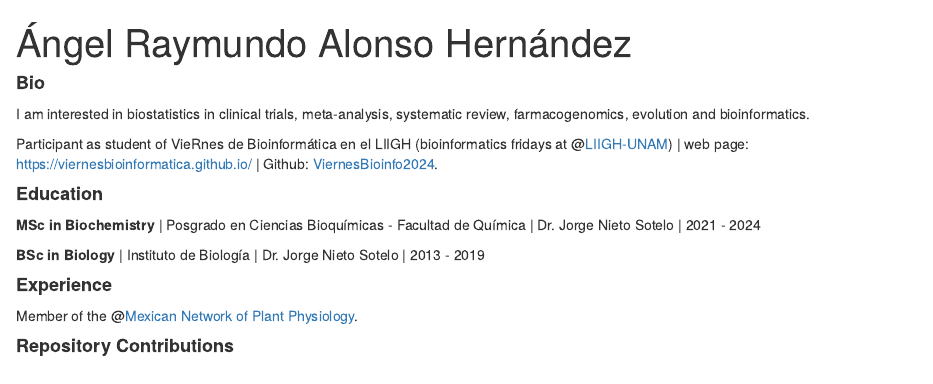
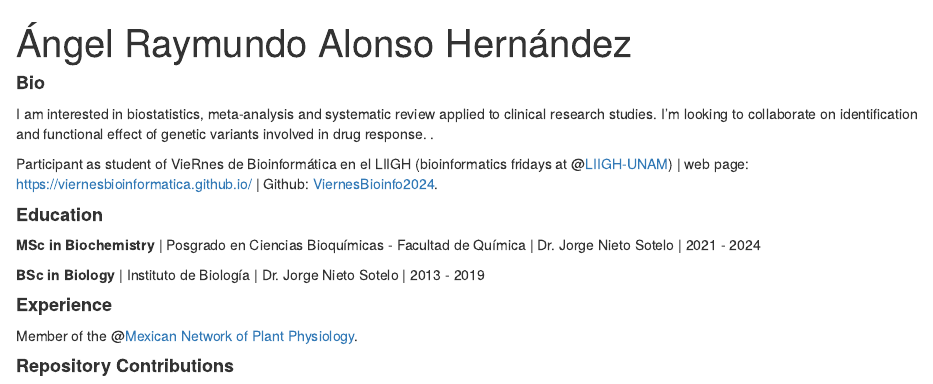
Before and after one commit to Raymundo-Alonso-H/Raymundo-Alonso-H.github.io, an R Markdown document (index.Rmd): the page in a window 1100 px wide, from its top. Rendered offline with R 4.5, knitr and Pandoc, with nearby package versions; drawn as R Markdown's standard HTML page in place of the format the file asks for.

Commit message:
Actualizacion de bios

```diff
--- a/index.Rmd
+++ b/index.Rmd
@@ -22,7 +22,8 @@ library(fontawesome)
 
 #### **Bio**
 
-I am interested in biostatistics in clinical trials, meta-analysis, systematic review, farmacogenomics, evolution and bioinformatics.
+I am interested in  biostatistics, meta-analysis and systematic review applied to clinical research studies. I’m looking to collaborate on identification and functional effect of genetic variants involved in drug response.
+.
 
 Participant as student of VieRnes de Bioinformática en el LIIGH (bioinformatics fridays at @[LIIGH-UNAM](https://twitter.com/LIIGH_UNAM)) | web page: https://viernesbioinformatica.github.io/ | Github: [ViernesBioinfo2024](https://github.com/EveliaCoss/ViernesBioinfo2024).
 
```
Also changed, not shown: README.md, 1 other file.
